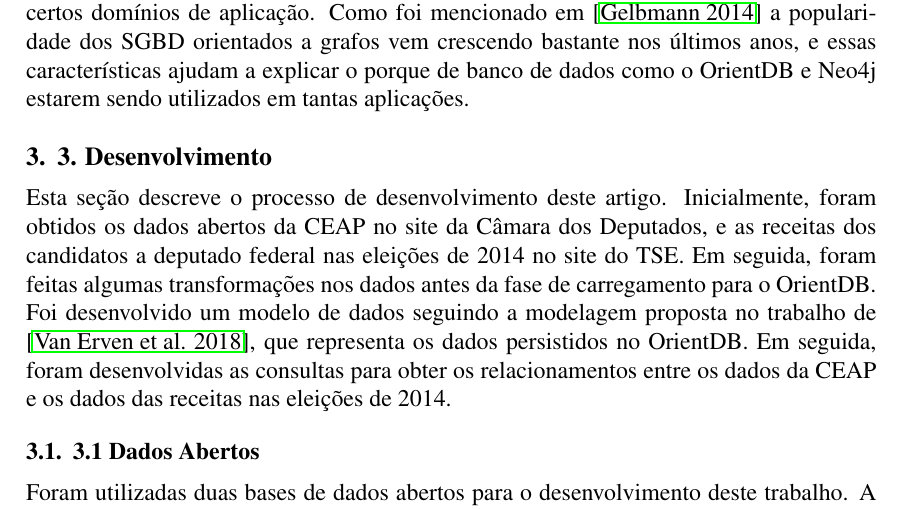
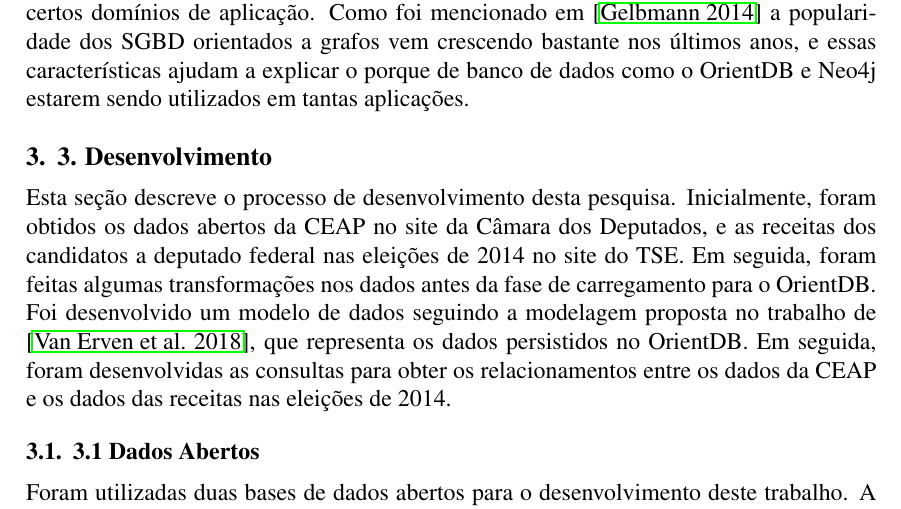
Before and after one commit to gabrielmm1234/PaperWtrans, a LaTeX paper (sbc-template.tex): part of page 4 of 10, cut so that both start at the same text. Compiled offline with pdfLaTeX; the source files are stored in an older character set and shown here as Unicode.

Commit message:
Change article for research

```diff
--- a/sbc-template.tex
+++ b/sbc-template.tex
@@ -91,7 +91,7 @@ O OrientDB é implementado utilizando a linguagem java, tendo sua primeira vers
 Todas essas características fazem com que o OrientDB seja um SGBD bastante flexível e confiável para se utilizar em diversas aplicações. As operações utilizando grafos em específico, vem ganhando bastante visibilidade pois funciona muito bem em certos domínios de aplicação. Como foi mencionado em \cite{Graphpopularity} a popularidade dos SGBD orientados a grafos vem crescendo bastante nos últimos anos, e essas características ajudam a explicar o porque de banco de dados como o OrientDB e Neo4j estarem sendo utilizados em tantas aplicações.
 \section{3. Desenvolvimento} \label{sec:desenvolvimento}
 
-	Esta seção descreve o processo de desenvolvimento deste artigo. Inicialmente, foram obtidos os dados abertos da CEAP no site da Câmara dos Deputados, e as receitas dos candidatos a deputado federal nas eleições de 2014 no site do TSE. Em seguida, foram feitas algumas transformações nos dados antes da fase de carregamento para o OrientDB. Foi desenvolvido um modelo de dados seguindo a modelagem proposta no trabalho de \cite{mdgnosql}, que representa os dados persistidos no OrientDB. Em seguida, foram desenvolvidas as consultas para obter os relacionamentos entre os dados da CEAP e os dados das receitas nas eleições de 2014.
+	Esta seção descreve o processo de desenvolvimento desta pesquisa. Inicialmente, foram obtidos os dados abertos da CEAP no site da Câmara dos Deputados, e as receitas dos candidatos a deputado federal nas eleições de 2014 no site do TSE. Em seguida, foram feitas algumas transformações nos dados antes da fase de carregamento para o OrientDB. Foi desenvolvido um modelo de dados seguindo a modelagem proposta no trabalho de \cite{mdgnosql}, que representa os dados persistidos no OrientDB. Em seguida, foram desenvolvidas as consultas para obter os relacionamentos entre os dados da CEAP e os dados das receitas nas eleições de 2014.
 
 \subsection{3.1 Dados Abertos} \label{sec:dadosabertos}
 	Foram utilizadas duas bases de dados abertos para o desenvolvimento deste trabalho. A primeira é referente aos dados da cota para exercício da atividade parlamentar, e pode ser obtida no seguinte site da Câmara dos Deputados\footnote{http://www2.camara.leg.br/transparencia/cota-para-exercicio-da-atividade-parlamentar/dados-abertos-cota-parlamentar}. A segunda base diz respeito as doações que cada deputado recebeu de empresas ou pessoas físicas, para a campanha eleitoral de 2014, e pode ser obtida no seguinte site do Tribunal Superior Eleitoral \footnote{http://www.tse.jus.br/eleitor-e-eleicoes/estatisticas/repositorio-de-dados-eleitorais-1/repositorio-de-dados-eleitorais}.
```
Also changed, not shown: sbc-template.pdf, 2 other files.
